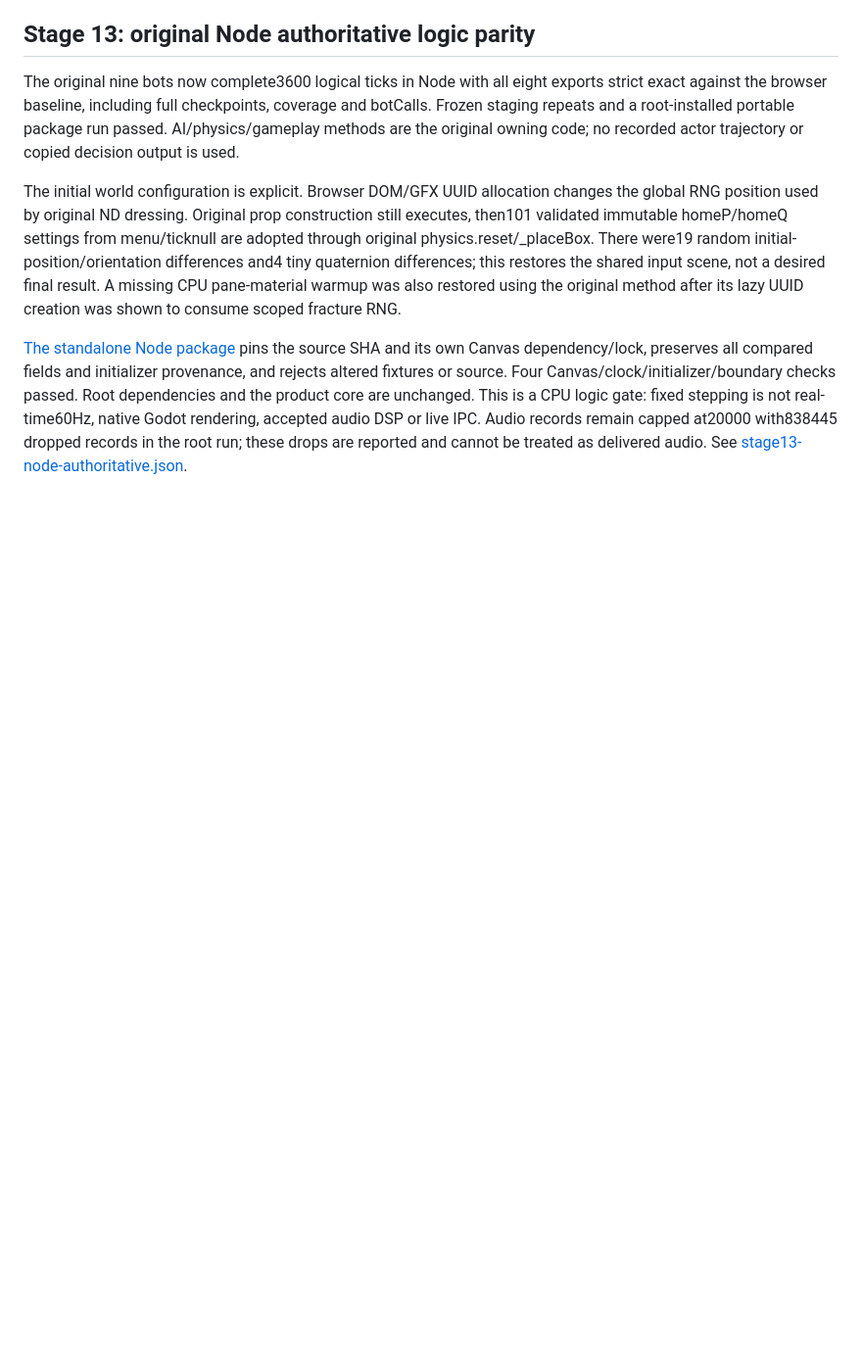
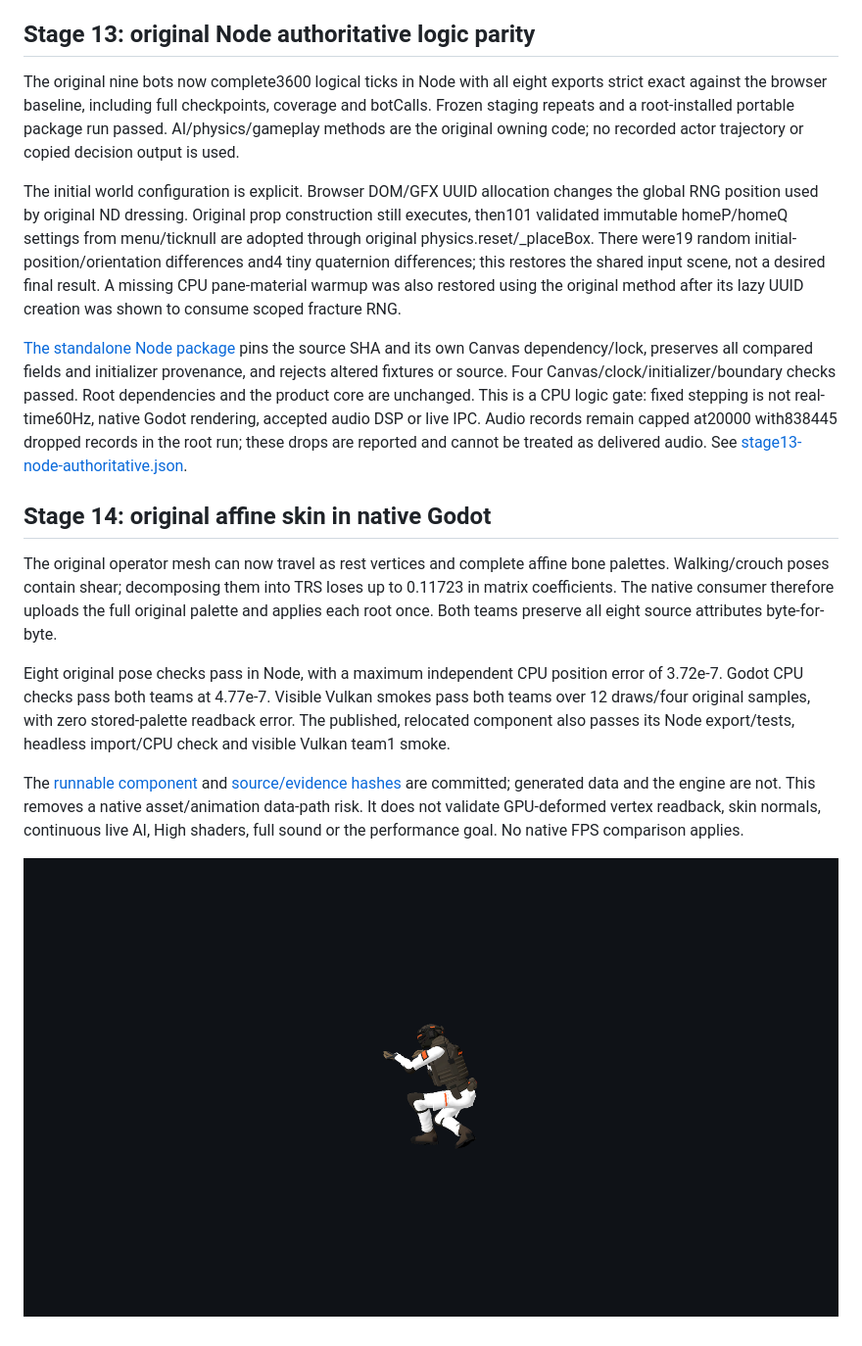
Before and after one commit to eddie772tw/golden-hour, a Markdown page: docs/performance/browser-render-60hz.md, the part around the change. Shown at 98% size. Rendered like a GitHub page; pictures changed too: docs/performance/assets/godot-affine-skin-team1.png (added); blank space fills up the shorter version.

Commit message:
perf: validate original affine skin in native Godot

```diff
--- a/docs/performance/browser-render-60hz.md
+++ b/docs/performance/browser-render-60hz.md
@@ -715,3 +715,14 @@ not real-time60Hz, native Godot rendering, accepted audio DSP or live IPC.
 Audio records remain capped at20000 with838445 dropped records in the root
 run; these drops are reported and cannot be treated as delivered audio.
 See [stage13-node-authoritative.json](evidence/stage13-node-authoritative.json).
+
+
+## Stage 14: original affine skin in native Godot
+
+The original operator mesh can now travel as rest vertices and complete affine bone palettes. Walking/crouch poses contain shear; decomposing them into TRS loses up to 0.11723 in matrix coefficients. The native consumer therefore uploads the full original palette and applies each root once. Both teams preserve all eight source attributes byte-for-byte.
+
+Eight original pose checks pass in Node, with a maximum independent CPU position error of 3.72e-7. Godot CPU checks pass both teams at 4.77e-7. Visible Vulkan smokes pass both teams over 12 draws/four original samples, with zero stored-palette readback error. The published, relocated component also passes its Node export/tests, headless import/CPU check and visible Vulkan team1 smoke.
+
+The [runnable component](../../prototypes/godot-skin-component/README.md) and [source/evidence hashes](evidence/stage14-godot-affine-skin.json) are committed; generated data and the engine are not. This removes a native asset/animation data-path risk. It does not validate GPU-deformed vertex readback, skin normals, continuous live AI, High shaders, full sound or the performance goal. No native FPS comparison applies.
+
+![Original team1 rest mesh with affine pose in Godot; diagnostic material and lighting](assets/godot-affine-skin-team1.png)
```
Also changed, not shown: docs/performance/godot-native-validation.md (+17 -5 lines), prototypes/godot-skin-component/README.md (added, +38 -0 lines), 9 other files.
